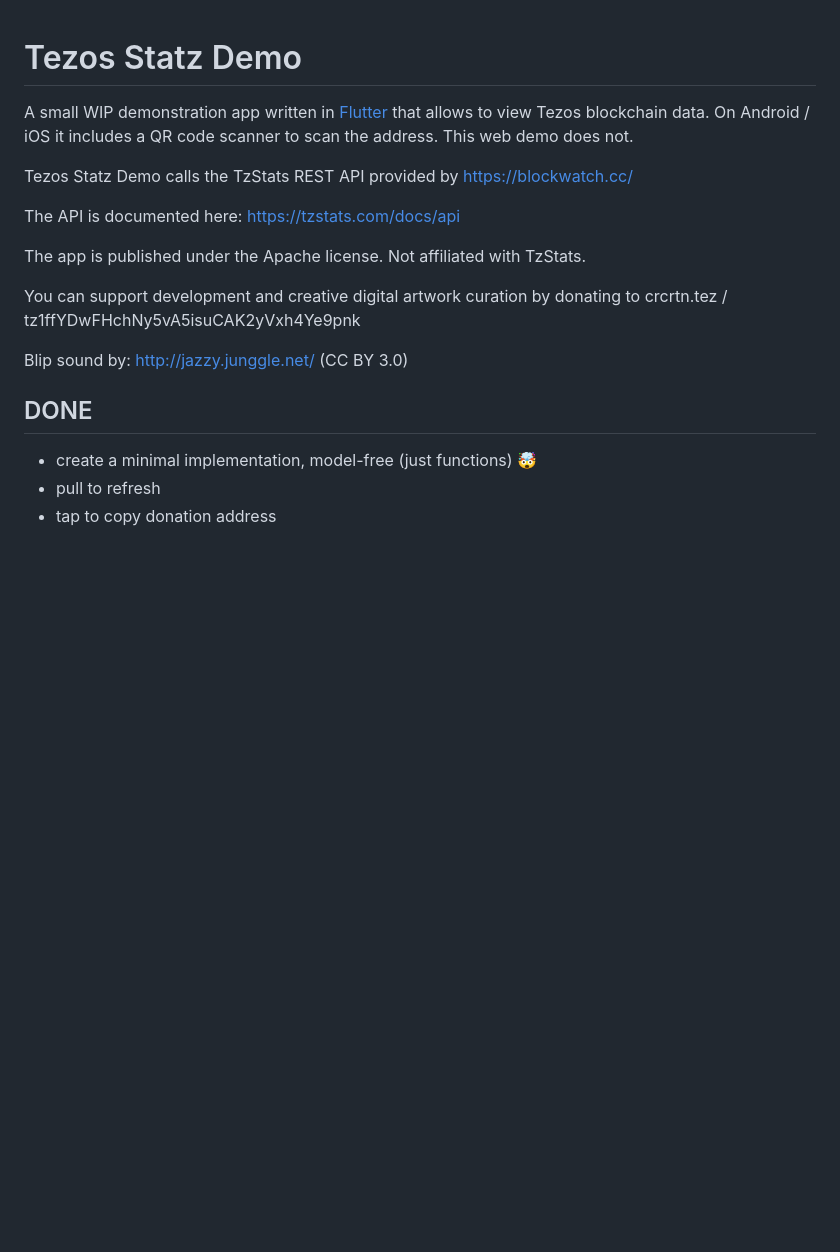
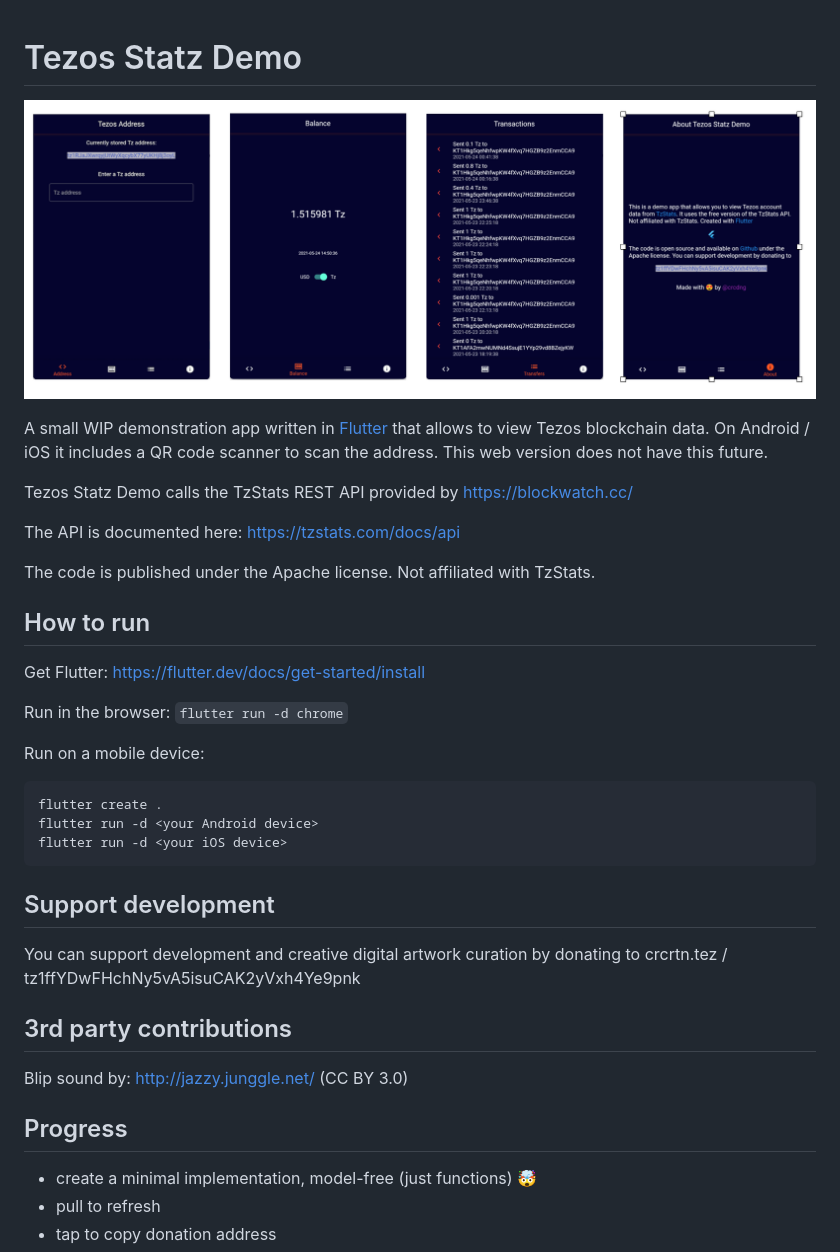
Before and after one commit to crcdng/tezos_statz, a Markdown page: README.md, the part around the change. Drawn GitHub-style; pictures changed too: docs/ui.png (added); blank space fills up the shorter version.

Commit message:
added documentation

````diff
--- a/README.md
+++ b/README.md
@@ -1,20 +1,41 @@
 # Tezos Statz Demo
 
+![](docs/ui.png)
+
 A small WIP demonstration app written in [Flutter](https://flutter.dev/) that allows to view Tezos blockchain data.
-On Android / iOS it includes a QR code scanner to scan the address. This web demo does not.
+On Android / iOS it includes a QR code scanner to scan the address. This web version does not have this future.
 
 Tezos Statz Demo calls the TzStats REST API provided by https://blockwatch.cc/
 
 The API is documented here: https://tzstats.com/docs/api
 
-The app is published under the Apache license. Not affiliated with TzStats.
+The code is published under the Apache license. Not affiliated with TzStats.
+
+## How to run
+
+Get Flutter:
+https://flutter.dev/docs/get-started/install
+
+Run in the browser:
+`flutter run -d chrome`
+
+Run on a mobile device:
+```
+flutter create .
+flutter run -d <your Android device>
+flutter run -d <your iOS device>
+```
+
+## Support development
 
 You can support development and creative digital artwork curation by donating to crcrtn.tez /
 tz1ffYDwFHchNy5vA5isuCAK2yVxh4Ye9pnk
 
+## 3rd party contributions
+
 Blip sound by: http://jazzy.junggle.net/ (CC BY 3.0)
 
-## DONE
+## Progress
 
 - create a minimal implementation, model-free (just functions) 🤯
 - pull to refresh
````
Also changed, not shown: docs/favicon.png (deleted), docs/icons/Icon-192.png (deleted), docs/icons/Icon-512.png (deleted), 2 other files.
